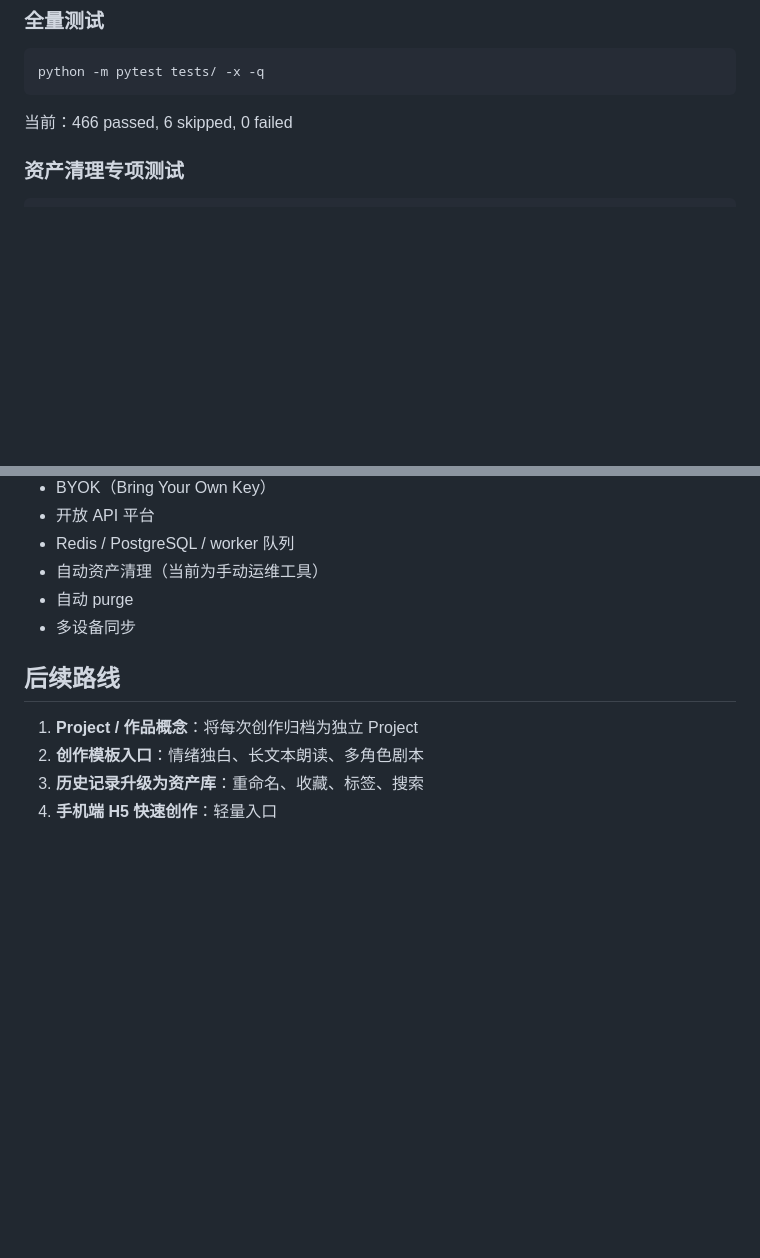
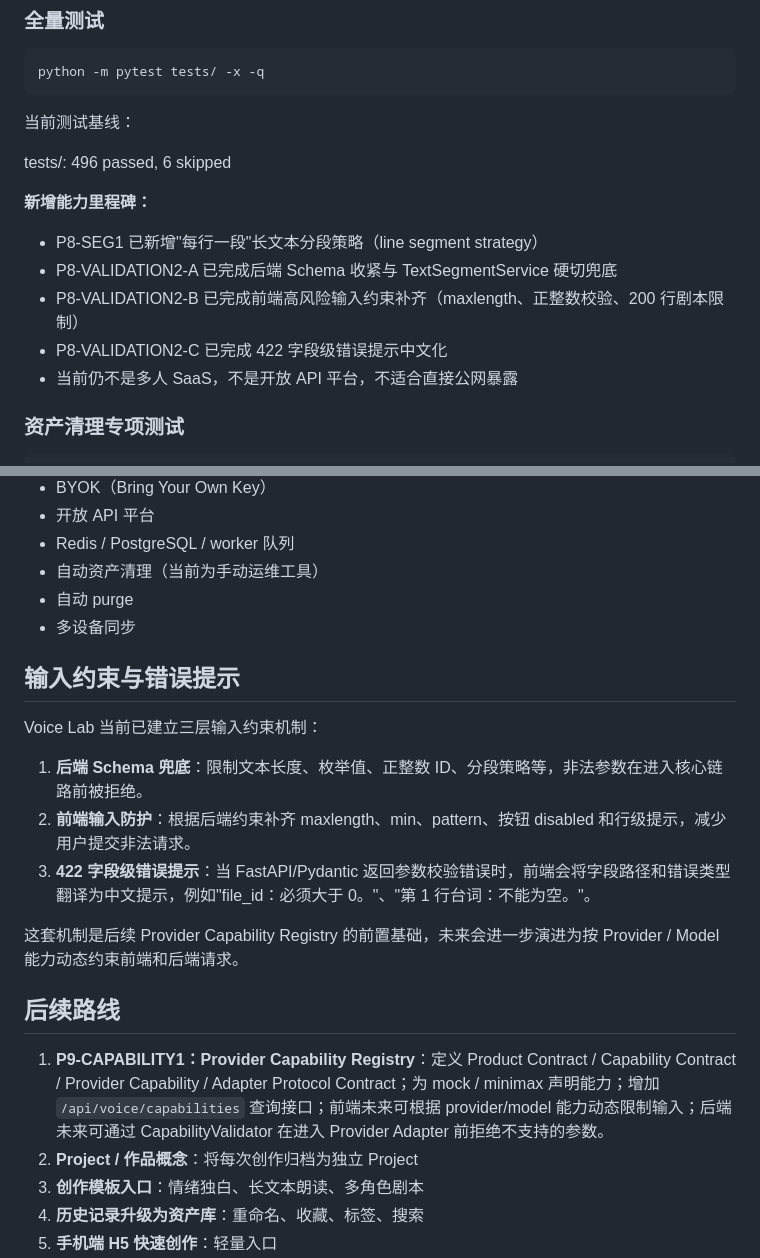
Before and after one commit to HLPJay/voice-lab, a Markdown page: README.md, 2 parts joined by grey strips. Rendered like a GitHub page; blank space fills up the shorter version.

Commit message:
p8-doc1 sync validation status docs
Co-Authored-By: Claude Opus 4.7 <noreply@anthropic.com>

````diff
--- a/README.md
+++ b/README.md
@@ -210,7 +210,17 @@ curl -X POST http://127.0.0.1:8000/api/voice/clone/create?provider=minimax \
 python -m pytest tests/ -x -q
 ```
 
-当前：466 passed, 6 skipped, 0 failed
+当前测试基线：
+
+tests/: 496 passed, 6 skipped
+
+**新增能力里程碑：**
+
+- P8-SEG1 已新增"每行一段"长文本分段策略（line segment strategy）
+- P8-VALIDATION2-A 已完成后端 Schema 收紧与 TextSegmentService 硬切兜底
+- P8-VALIDATION2-B 已完成前端高风险输入约束补齐（maxlength、正整数校验、200 行剧本限制）
+- P8-VALIDATION2-C 已完成 422 字段级错误提示中文化
+- 当前仍不是多人 SaaS，不是开放 API 平台，不适合直接公网暴露
 
 ### 资产清理专项测试
 
@@ -359,9 +369,20 @@ storage/
 - 自动 purge
 - 多设备同步
 
+## 输入约束与错误提示
+
+Voice Lab 当前已建立三层输入约束机制：
+
+1. **后端 Schema 兜底**：限制文本长度、枚举值、正整数 ID、分段策略等，非法参数在进入核心链路前被拒绝。
+2. **前端输入防护**：根据后端约束补齐 maxlength、min、pattern、按钮 disabled 和行级提示，减少用户提交非法请求。
+3. **422 字段级错误提示**：当 FastAPI/Pydantic 返回参数校验错误时，前端会将字段路径和错误类型翻译为中文提示，例如"file_id：必须大于 0。"、"第 1 行台词：不能为空。"。
+
+这套机制是后续 Provider Capability Registry 的前置基础，未来会进一步演进为按 Provider / Model 能力动态约束前端和后端请求。
+
 ## 后续路线
 
-1. **Project / 作品概念**：将每次创作归档为独立 Project
+1. **P9-CAPABILITY1：Provider Capability Registry**：定义 Product Contract / Capability Contract / Provider Capability / Adapter Protocol Contract；为 mock / minimax 声明能力；增加 `/api/voice/capabilities` 查询接口；前端未来可根据 provider/model 能力动态限制输入；后端未来可通过 CapabilityValidator 在进入 Provider Adapter 前拒绝不支持的参数。
+2. **Project / 作品概念**：将每次创作归档为独立 Project
 2. **创作模板入口**：情绪独白、长文本朗读、多角色剧本
 3. **历史记录升级为资产库**：重命名、收藏、标签、搜索
 4. **手机端 H5 快速创作**：轻量入口
````
Also changed, not shown: docs/P8_INPUT_VALIDATION_MATRIX.md (+51 -0 lines), docs/PROJECT_HEALTH_CHECK.md (+27 -1 lines).
